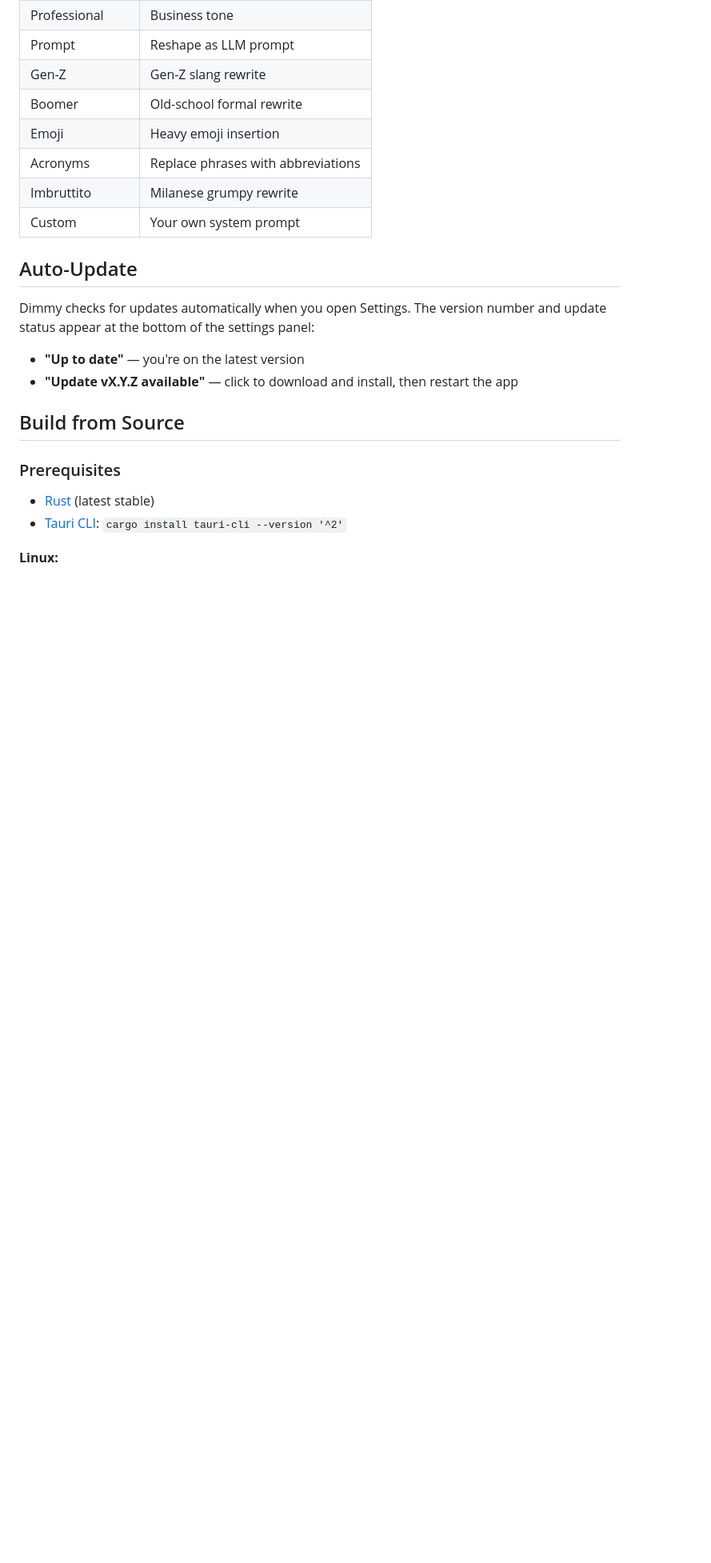
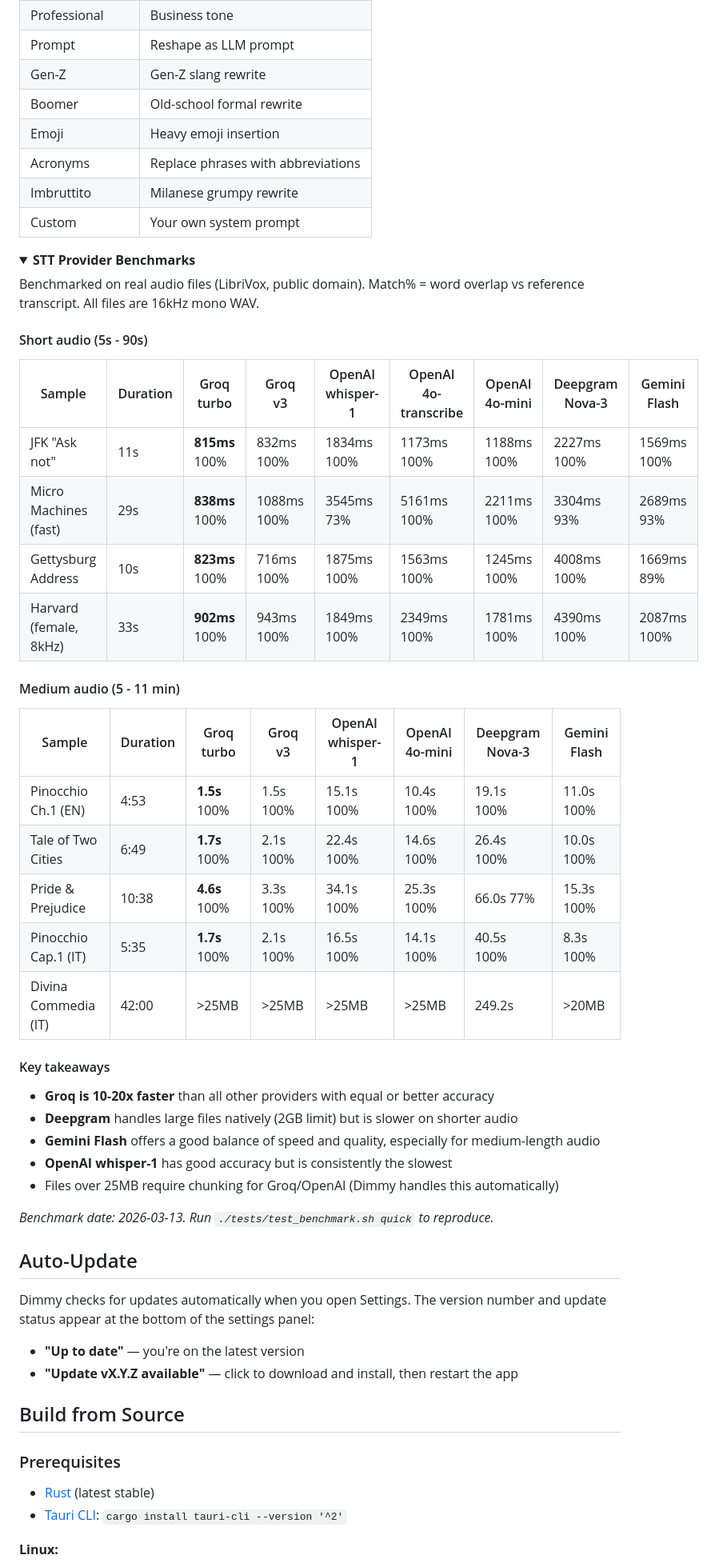
Before and after one commit to KonradDallaOrg/dimmy, a Markdown page: README.md, the part around one of its changes. Shown at 80% size. Rendered like a GitHub page; folded sections open; blank space fills up the shorter version.

Commit message:
docs: add STT benchmark results to README + update key storage docs
- Collapsible benchmark section with Quick and Medium tier results
- Groq 10-20x faster than alternatives, key takeaways
- Updated features and docs to reflect dual key storage (AES-256 local + keyring opt-in)

Co-Authored-By: Claude Opus 4.6 (1M context) <noreply@anthropic.com>

```diff
--- a/README.md
+++ b/README.md
@@ -139,6 +139,42 @@ Enable in Settings to send transcriptions through an LLM for cleanup or transfor
 | Acronyms | Replace phrases with abbreviations |
 | Imbruttito | Milanese grumpy rewrite |
 | Custom | Your own system prompt |
+
+<details>
+<summary><strong>STT Provider Benchmarks</strong></summary>
+
+Benchmarked on real audio files (LibriVox, public domain). Match% = word overlap vs reference transcript. All files are 16kHz mono WAV.
+
+#### Short audio (5s - 90s)
+
+| Sample | Duration | Groq turbo | Groq v3 | OpenAI whisper-1 | OpenAI 4o-transcribe | OpenAI 4o-mini | Deepgram Nova-3 | Gemini Flash |
+|--------|----------|-----------|---------|-----------------|---------------------|---------------|----------------|-------------|
+| JFK "Ask not" | 11s | **815ms** 100% | 832ms 100% | 1834ms 100% | 1173ms 100% | 1188ms 100% | 2227ms 100% | 1569ms 100% |
+| Micro Machines (fast) | 29s | **838ms** 100% | 1088ms 100% | 3545ms 73% | 5161ms 100% | 2211ms 100% | 3304ms 93% | 2689ms 93% |
+| Gettysburg Address | 10s | **823ms** 100% | 716ms 100% | 1875ms 100% | 1563ms 100% | 1245ms 100% | 4008ms 100% | 1669ms 89% |
+| Harvard (female, 8kHz) | 33s | **902ms** 100% | 943ms 100% | 1849ms 100% | 2349ms 100% | 1781ms 100% | 4390ms 100% | 2087ms 100% |
+
+#### Medium audio (5 - 11 min)
+
+| Sample | Duration | Groq turbo | Groq v3 | OpenAI whisper-1 | OpenAI 4o-mini | Deepgram Nova-3 | Gemini Flash |
+|--------|----------|-----------|---------|-----------------|---------------|----------------|-------------|
+| Pinocchio Ch.1 (EN) | 4:53 | **1.5s** 100% | 1.5s 100% | 15.1s 100% | 10.4s 100% | 19.1s 100% | 11.0s 100% |
+| Tale of Two Cities | 6:49 | **1.7s** 100% | 2.1s 100% | 22.4s 100% | 14.6s 100% | 26.4s 100% | 10.0s 100% |
+| Pride & Prejudice | 10:38 | **4.6s** 100% | 3.3s 100% | 34.1s 100% | 25.3s 100% | 66.0s 77% | 15.3s 100% |
+| Pinocchio Cap.1 (IT) | 5:35 | **1.7s** 100% | 2.1s 100% | 16.5s 100% | 14.1s 100% | 40.5s 100% | 8.3s 100% |
+| Divina Commedia (IT) | 42:00 | >25MB | >25MB | >25MB | >25MB | 249.2s | >20MB |
+
+#### Key takeaways
+
+- **Groq is 10-20x faster** than all other providers with equal or better accuracy
+- **Deepgram** handles large files natively (2GB limit) but is slower on shorter audio
+- **Gemini Flash** offers a good balance of speed and quality, especially for medium-length audio
+- **OpenAI whisper-1** has good accuracy but is consistently the slowest
+- Files over 25MB require chunking for Groq/OpenAI (Dimmy handles this automatically)
+
+*Benchmark date: 2026-03-13. Run `./tests/test_benchmark.sh quick` to reproduce.*
+
+</details>
 
 ## Auto-Update
 
```
Also changed, not shown: other parts of README.md (+4 -4 lines).
